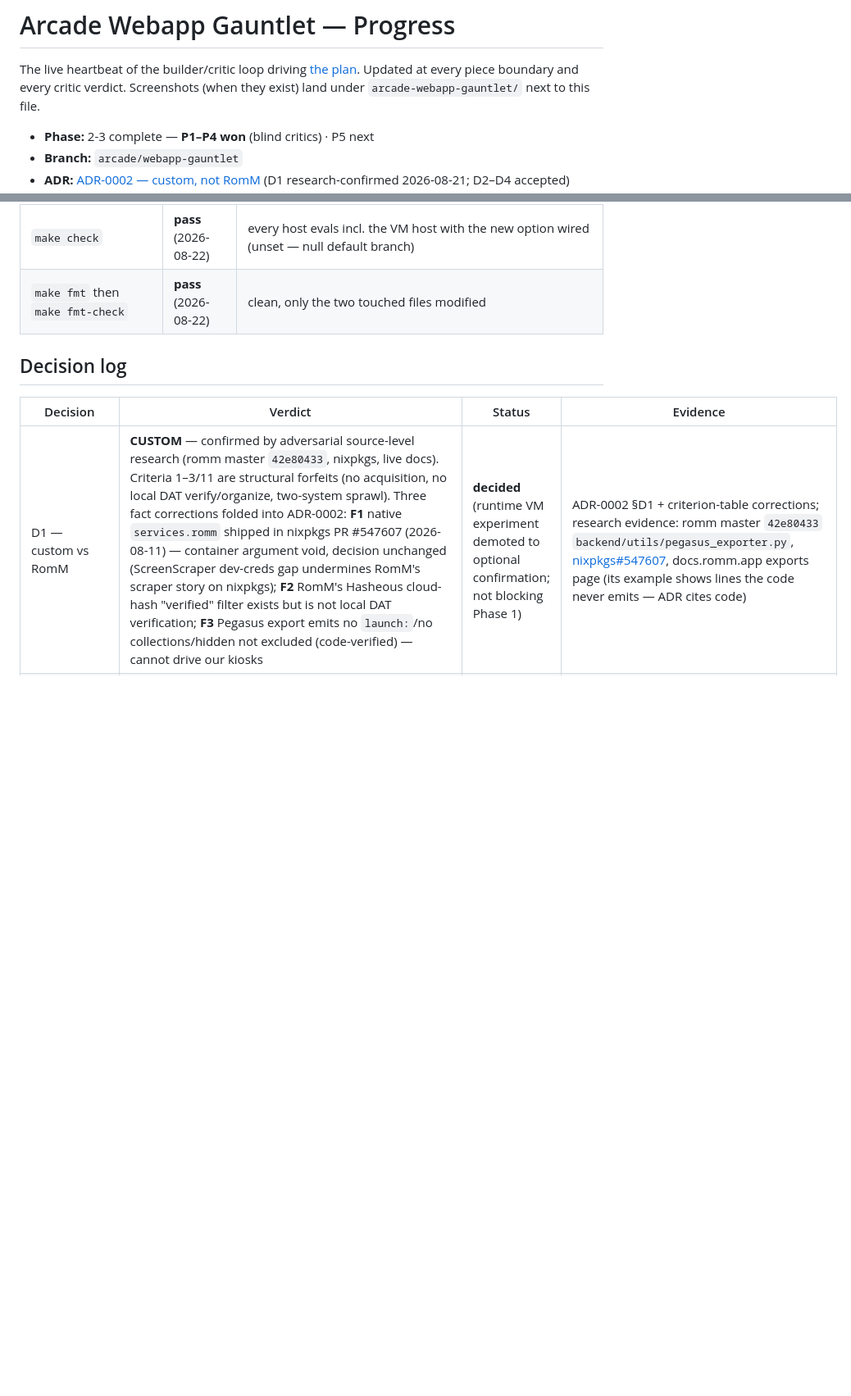
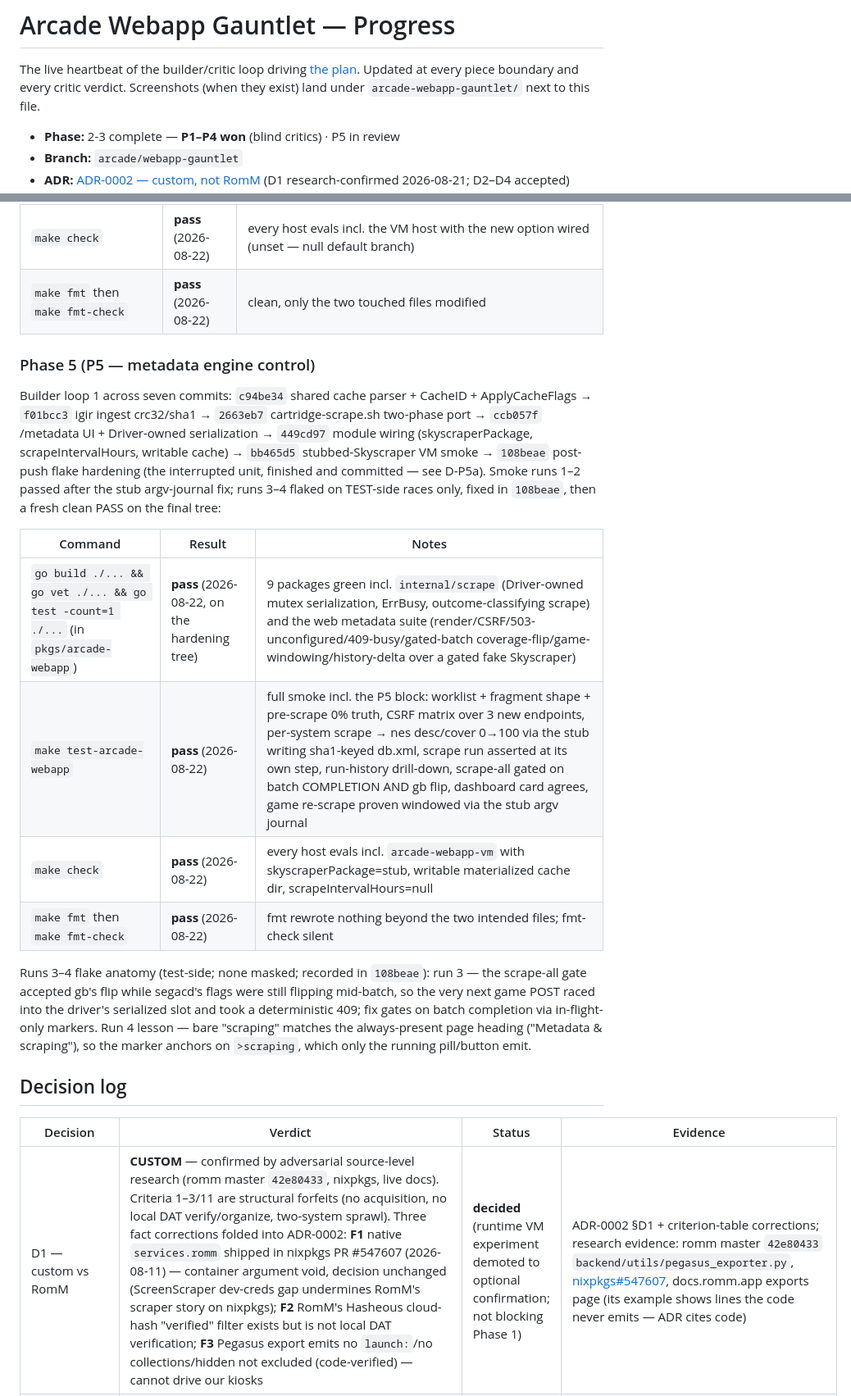
Before and after one commit to belikh/jupiter-os, a Markdown page: docs/plans/arcade-webapp-gauntlet-progress.md, 2 parts joined by grey strips. Shown at 82% size. Rendered like a GitHub page; blank space fills up the shorter version.

Commit message:
docs: P5 into review

```diff
--- a/docs/plans/arcade-webapp-gauntlet-progress.md
+++ b/docs/plans/arcade-webapp-gauntlet-progress.md
@@ -5,7 +5,7 @@ The live heartbeat of the builder/critic loop driving
 every critic verdict. Screenshots (when they exist) land under
 `arcade-webapp-gauntlet/` next to this file.
 
-- **Phase:** 2-3 complete — **P1–P4 won** (blind critics) · P5 next
+- **Phase:** 2-3 complete — **P1–P4 won** (blind critics) · P5 in review
 - **Branch:** `arcade/webapp-gauntlet`
 - **ADR:** [ADR-0002 — custom, not RomM](../adr/0002-arcade-webapp-custom-vs-romm.md)
   (D1 research-confirmed 2026-08-21; D2–D4 accepted)
@@ -237,6 +237,33 @@ clean PASS:
 | `make check` | **pass** (2026-08-22) | every host evals incl. the VM host with the new option wired (unset — null default branch) |
 | `make fmt` then `make fmt-check` | **pass** (2026-08-22) | clean, only the two touched files modified |
 
+### Phase 5 (P5 — metadata engine control)
+
+Builder loop 1 across seven commits: `c94be34` shared cache parser +
+CacheID + ApplyCacheFlags → `f01bcc3` igir ingest crc32/sha1 →
+`2663eb7` cartridge-scrape.sh two-phase port → `ccb057f` /metadata UI +
+Driver-owned serialization → `449cd97` module wiring (skyscraperPackage,
+scrapeIntervalHours, writable cache) → `bb465d5` stubbed-Skyscraper VM
+smoke → `108beae` post-push flake hardening (the interrupted unit,
+finished and committed — see D-P5a). Smoke runs 1–2 passed after the
+stub argv-journal fix; runs 3–4 flaked on TEST-side races only, fixed
+in `108beae`, then a fresh clean PASS on the final tree:
+
+| Command | Result | Notes |
+|---|---|---|
+| `go build ./... && go vet ./... && go test -count=1 ./...` (in `pkgs/arcade-webapp`) | **pass** (2026-08-22, on the hardening tree) | 9 packages green incl. `internal/scrape` (Driver-owned mutex serialization, ErrBusy, outcome-classifying scrape) and the web metadata suite (render/CSRF/503-unconfigured/409-busy/gated-batch coverage-flip/game-windowing/history-delta over a gated fake Skyscraper) |
+| `make test-arcade-webapp` | **pass** (2026-08-22) | full smoke incl. the P5 block: worklist + fragment shape + pre-scrape 0% truth, CSRF matrix over 3 new endpoints, per-system scrape → nes desc/cover 0→100 via the stub writing sha1-keyed db.xml, scrape run asserted at its own step, run-history drill-down, scrape-all gated on batch COMPLETION AND gb flip, dashboard card agrees, game re-scrape proven windowed via the stub argv journal |
+| `make check` | **pass** (2026-08-22) | every host evals incl. `arcade-webapp-vm` with skyscraperPackage=stub, writable materialized cache dir, scrapeIntervalHours=null |
+| `make fmt` then `make fmt-check` | **pass** (2026-08-22) | fmt rewrote nothing beyond the two intended files; fmt-check silent |
+
+Runs 3–4 flake anatomy (test-side; none masked; recorded in `108beae`):
+run 3 — the scrape-all gate accepted gb's flip while segacd's flags were
+still flipping mid-batch, so the very next game POST raced into the
+driver's serialized slot and took a deterministic 409; fix gates on batch
+completion via in-flight-only markers. Run 4 lesson — bare "scraping"
+matches the always-present page heading ("Metadata & scraping"), so the
+marker anchors on `>scraping`, which only the running pill/button emit.
+
 ## Decision log
 
 | Decision | Verdict | Status | Evidence |
```
Also changed, not shown: other parts of docs/plans/arcade-webapp-gauntlet-progress.md (+3 -2 lines).
